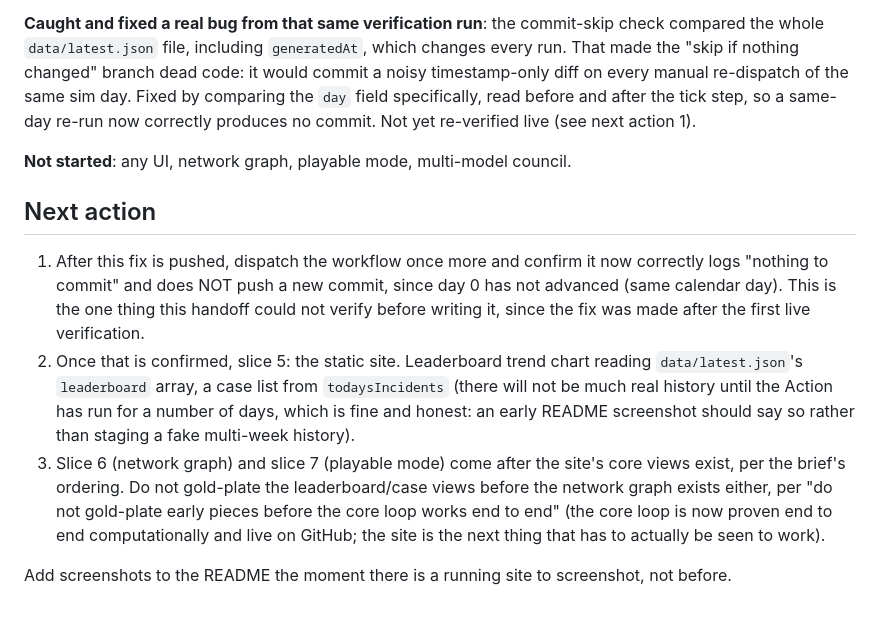
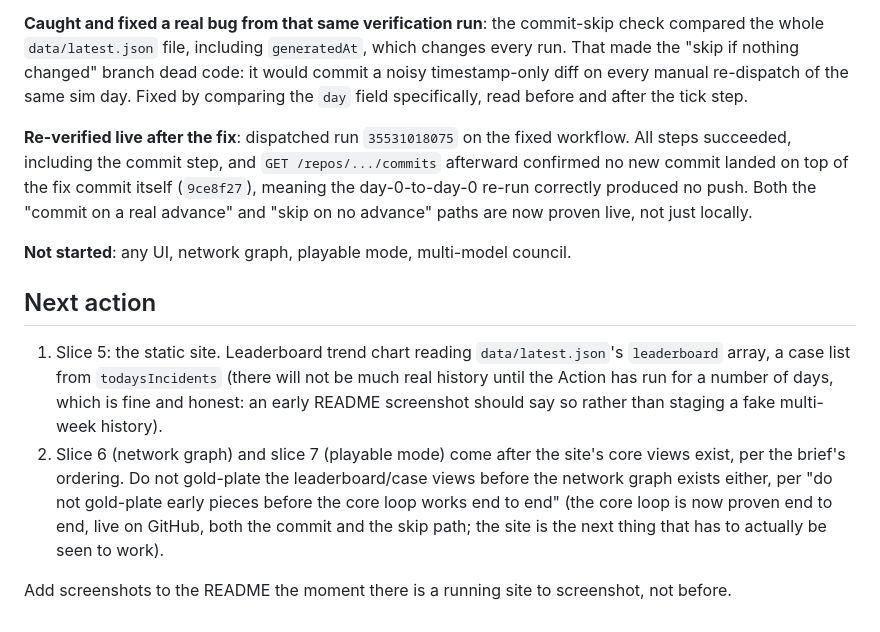
Before and after one commit to Jeevan-0508/shadow-network, a Markdown page: HANDOFF.md, the part around the change. Rendered like a GitHub page.

Commit message:
Verify the daily-tick fix live, add live links to README
Dispatched the workflow a second time after the previous commit's fix (only
commit when the sim day field actually advances, not on every run's
generatedAt timestamp). Run 35531018075 went green end to end, including
the commit step, and correctly produced no new commit: HEAD stayed at the
fix commit itself. Both the commit-on-advance and skip-on-no-advance paths
are now proven live, not just locally.

README: added the honest 'live' things that actually exist right now, no
site yet so no demo URL: an Actions status badge for the daily tick
workflow, and a direct link to data/latest.json, the file the Action
commits automatically. Verified all four candidate links resolve (curl
-o /dev/null -w) before adding any of them.

```diff
--- a/HANDOFF.md
+++ b/HANDOFF.md
@@ -40,25 +40,26 @@ would have looked identical from status alone).
 whole `data/latest.json` file, including `generatedAt`, which changes every run. That made the "skip if
 nothing changed" branch dead code: it would commit a noisy timestamp-only diff on every manual
 re-dispatch of the same sim day. Fixed by comparing the `day` field specifically, read before and after
-the tick step, so a same-day re-run now correctly produces no commit. Not yet re-verified live (see
-next action 1).
+the tick step.
+
+**Re-verified live after the fix**: dispatched run `35531018075` on the fixed workflow. All steps
+succeeded, including the commit step, and `GET /repos/.../commits` afterward confirmed no new commit
+landed on top of the fix commit itself (`9ce8f27`), meaning the day-0-to-day-0 re-run correctly produced
+no push. Both the "commit on a real advance" and "skip on no advance" paths are now proven live, not
+just locally.
 
 **Not started**: any UI, network graph, playable mode, multi-model council.
 
 ## Next action
 
-1. After this fix is pushed, dispatch the workflow once more and confirm it now correctly logs
-   "nothing to commit" and does NOT push a new commit, since day 0 has not advanced (same calendar
-   day). This is the one thing this handoff could not verify before writing it, since the fix was made
-   after the first live verification.
-2. Once that is confirmed, slice 5: the static site. Leaderboard trend chart reading `data/latest.json`'s
+1. Slice 5: the static site. Leaderboard trend chart reading `data/latest.json`'s
    `leaderboard` array, a case list from `todaysIncidents` (there will not be much real history until
    the Action has run for a number of days, which is fine and honest: an early README screenshot should
    say so rather than staging a fake multi-week history).
-3. Slice 6 (network graph) and slice 7 (playable mode) come after the site's core views exist, per the
+2. Slice 6 (network graph) and slice 7 (playable mode) come after the site's core views exist, per the
    brief's ordering. Do not gold-plate the leaderboard/case views before the network graph exists either,
    per "do not gold-plate early pieces before the core loop works end to end" (the core loop is now
-   proven end to end computationally and live on GitHub; the site is the next thing that has to
-   actually be seen to work).
+   proven end to end, live on GitHub, both the commit and the skip path; the site is the next thing that
+   has to actually be seen to work).
 
 Add screenshots to the README the moment there is a running site to screenshot, not before.
```
Also changed, not shown: README.md (+12 -1 lines).
